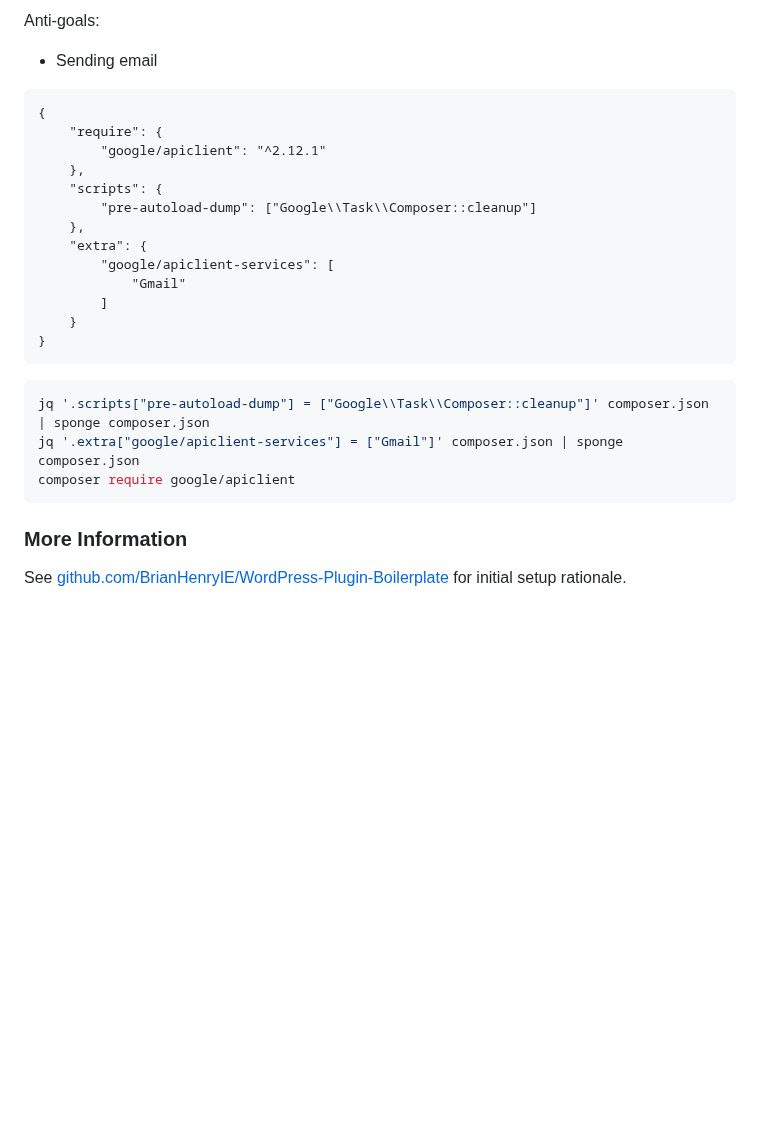
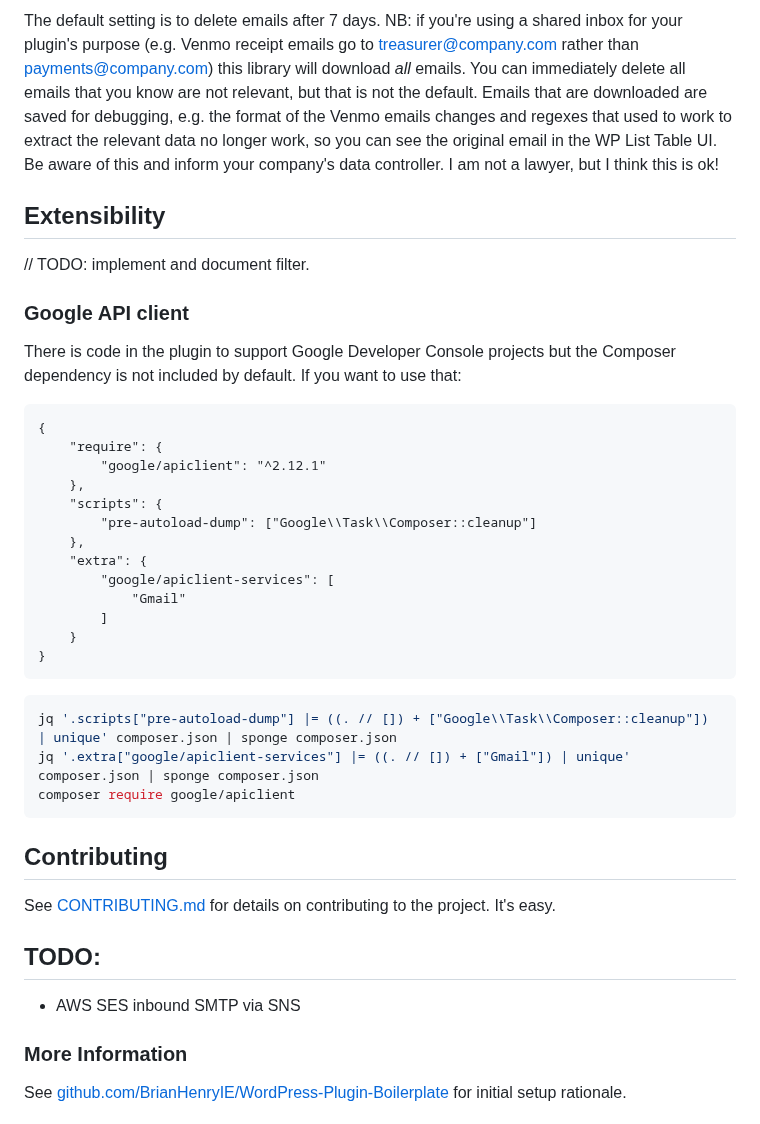
Before and after one commit to BrianHenryIE/bh-wp-mailboxes, a Markdown page: README.md, the part around one of its changes. Rendered like a GitHub page; blank space fills up the shorter version.

````diff
--- a/README.md
+++ b/README.md
@@ -29,6 +45,13 @@ TODO:
 
-Anti-goals:
-* Sending email
+The default setting is to delete emails after 7 days. NB: if you're using a shared inbox for your plugin's purpose (e.g. Venmo receipt emails go to treasurer@company.com rather than payments@company.com) this library will download _all_ emails. You can immediately delete all emails that you know are not relevant, but that is not the default. Emails that are downloaded are saved for debugging, e.g. the format of the Venmo emails changes and regexes that used to work to extract the relevant data no longer work, so you can see the original email in the WP List Table UI. Be aware of this and inform your company's data controller. I am not a lawyer, but I think this is ok!
+
+## Extensibility
+
+// TODO: implement and document filter.
+
+### Google API client
+
+There is code in the plugin to support Google Developer Console projects but the Composer dependency is not included by default. If you want to use that:
 
 ```
 {
@@ -47,10 +70,18 @@ Anti-goals:
 ```
 
 ```bash
-jq '.scripts["pre-autoload-dump"] = ["Google\\Task\\Composer::cleanup"]' composer.json | sponge composer.json
-jq '.extra["google/apiclient-services"] = ["Gmail"]' composer.json | sponge composer.json
+jq '.scripts["pre-autoload-dump"] |= ((. // []) + ["Google\\Task\\Composer::cleanup"]) | unique' composer.json | sponge composer.json
+jq '.extra["google/apiclient-services"] |= ((. // []) + ["Gmail"]) | unique' composer.json | sponge composer.json
 composer require google/apiclient
 ```
+
+## Contributing
+
+See [CONTRIBUTING.md](CONTRIBUTING.md) for details on contributing to the project. It's easy.
+
+## TODO:
+
+* AWS SES inbound SMTP via SNS
 
 
 ### More Information
````
Also changed, not shown: other parts of README.md (+25 -9 lines), .github/wp-list-table-inbox.png (added), 13 other files.
